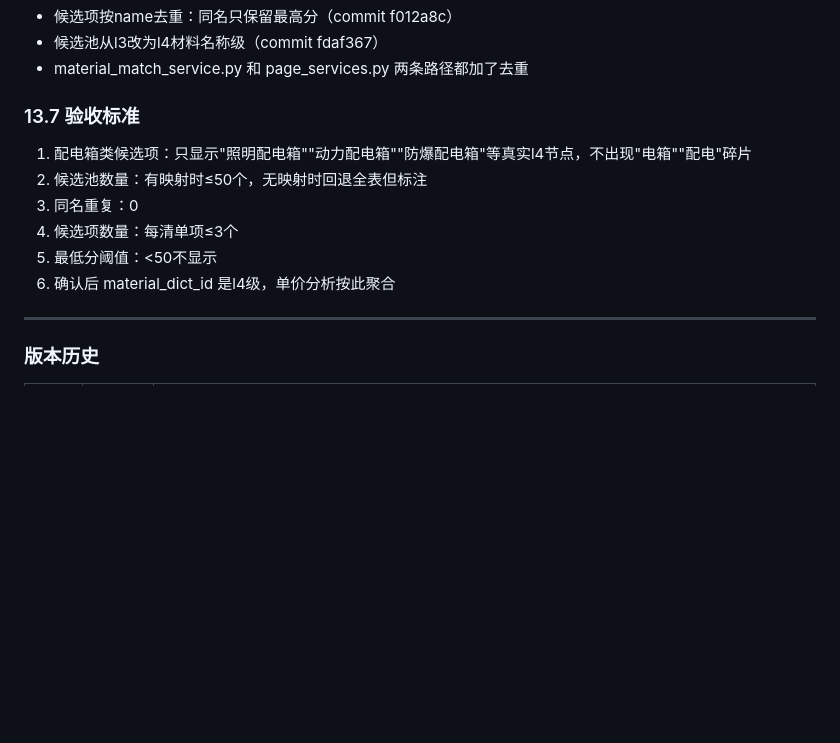
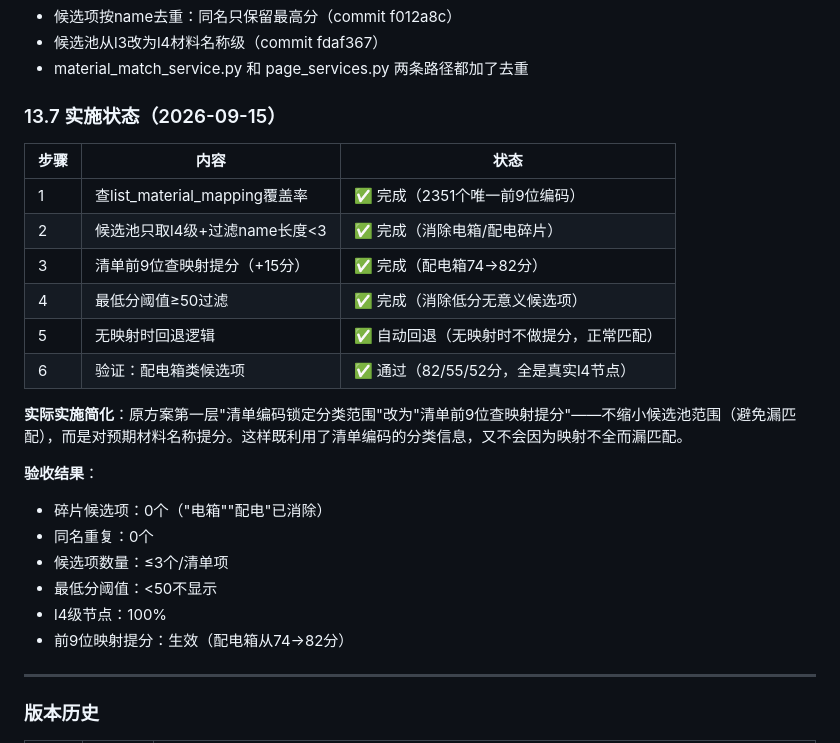
Before and after one commit to zaojia-boq/zaojia_fastapi, a Markdown page: 项目总控.md, the part around the change. GitHub-like rendering; blank space fills up the shorter version.

Commit message:
docs: §13更新实施状态 - 全部完成

```diff
--- a/项目总控.md
+++ b/项目总控.md
@@ -753,14 +753,26 @@ GET /api/dict/search?keyword={kw}&limit=50
 - 候选池从l3改为l4材料名称级（commit fdaf367）
 - material_match_service.py 和 page_services.py 两条路径都加了去重
 
-### 13.7 验收标准
+### 13.7 实施状态（2026-09-15）
 
-1. 配电箱类候选项：只显示"照明配电箱""动力配电箱""防爆配电箱"等真实l4节点，不出现"电箱""配电"碎片
-2. 候选池数量：有映射时≤50个，无映射时回退全表但标注
-3. 同名重复：0
-4. 候选项数量：每清单项≤3个
-5. 最低分阈值：<50不显示
-6. 确认后 material_dict_id 是l4级，单价分析按此聚合
+| 步骤 | 内容 | 状态 |
+|---|---|---|
+| 1 | 查list_material_mapping覆盖率 | ✅ 完成（2351个唯一前9位编码） |
+| 2 | 候选池只取l4级+过滤name长度<3 | ✅ 完成（消除电箱/配电碎片） |
+| 3 | 清单前9位查映射提分（+15分） | ✅ 完成（配电箱74→82分） |
+| 4 | 最低分阈值≥50过滤 | ✅ 完成（消除低分无意义候选项） |
+| 5 | 无映射时回退逻辑 | ✅ 自动回退（无映射时不做提分，正常匹配） |
+| 6 | 验证：配电箱类候选项 | ✅ 通过（82/55/52分，全是真实l4节点） |
+
+**实际实施简化**：原方案第一层"清单编码锁定分类范围"改为"清单前9位查映射提分"——不缩小候选池范围（避免漏匹配），而是对预期材料名称提分。这样既利用了清单编码的分类信息，又不会因为映射不全而漏匹配。
+
+**验收结果**：
+- 碎片候选项：0个（"电箱""配电"已消除）
+- 同名重复：0个
+- 候选项数量：≤3个/清单项
+- 最低分阈值：<50不显示
+- l4级节点：100%
+- 前9位映射提分：生效（配电箱从74→82分）
 
 ---
 
```
